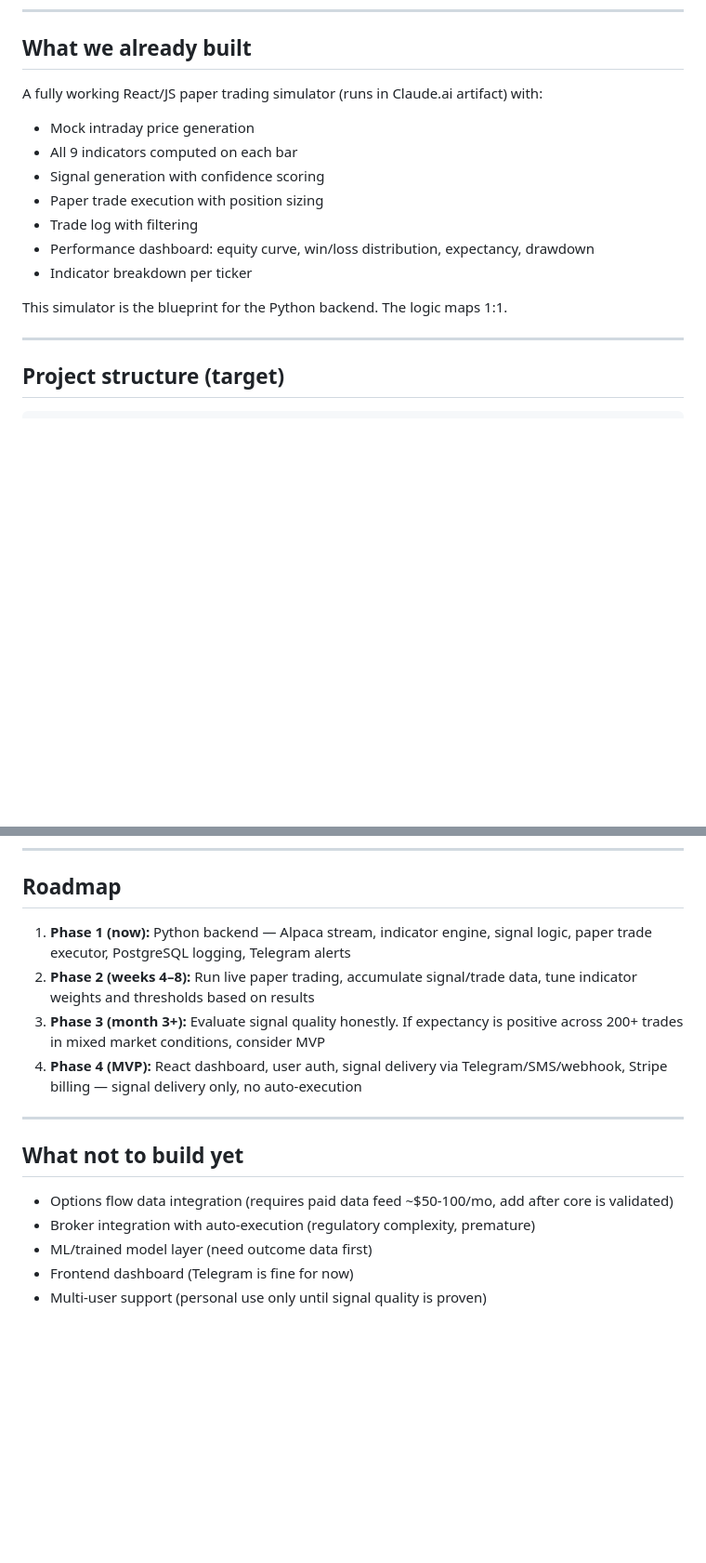
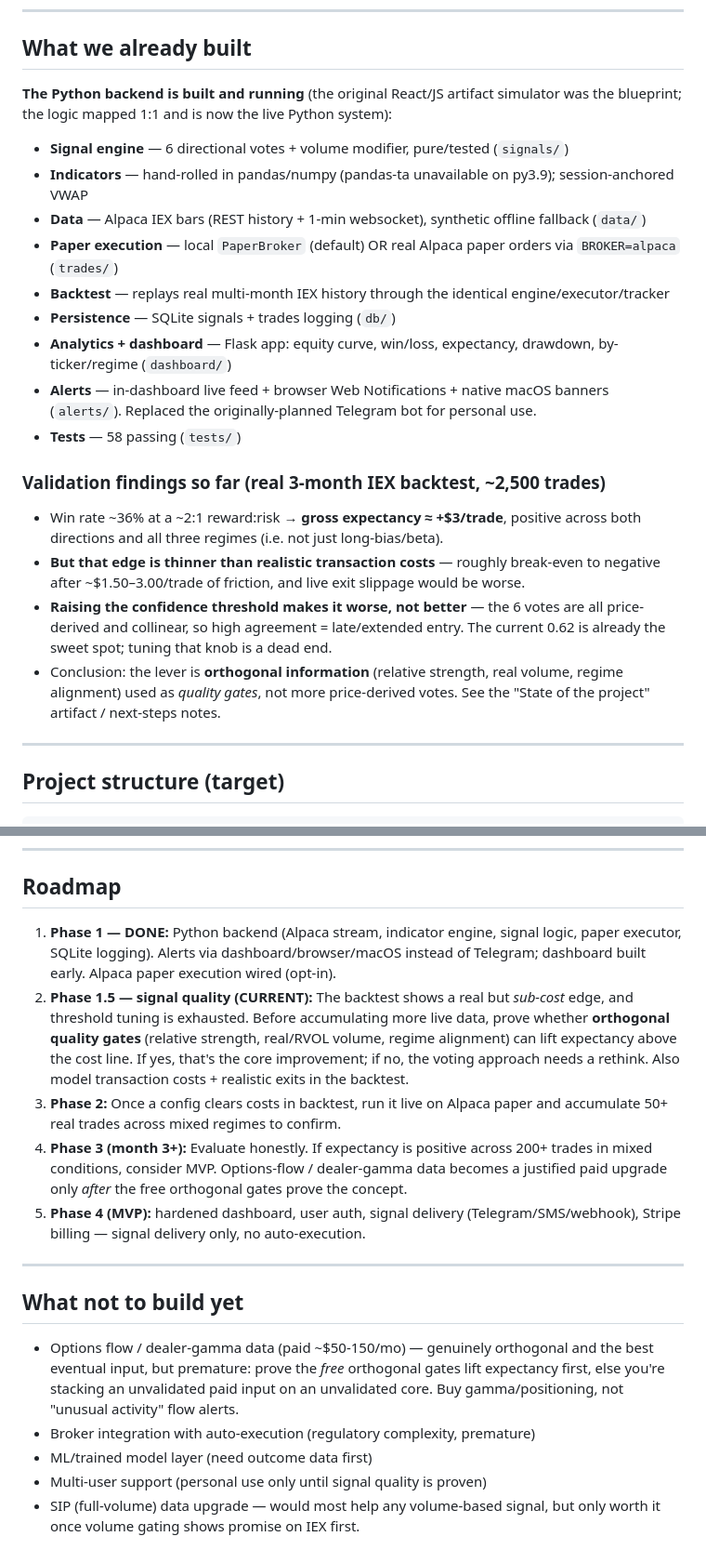
Before and after one commit to skunkpirates42/stock-signal, a Markdown page: CLAUDE.md, 2 parts joined by grey strips. Shown at 93% size. Rendered like a GitHub page; blank space fills up the shorter version.

Commit message:
Update CLAUDE.md: current status, findings, and revised roadmap
Reflect that the Python backend is built and running (not just the React
blueprint), document the validation findings (real backtest shows a sub-cost
edge; threshold tuning is a dead end; orthogonal gates lift expectancy above
costs), and revise the roadmap to a Phase 1.5 focused on proving orthogonal
quality gates before accumulating more live data or buying paid data.

Co-Authored-By: Claude Opus 4.8 <noreply@anthropic.com>

```diff
--- a/CLAUDE.md
+++ b/CLAUDE.md
@@ -115,16 +115,32 @@ SPY and QQQ serve as market regime context — their signal direction matters fo
 
 ## What we already built
 
-A fully working React/JS paper trading simulator (runs in Claude.ai artifact) with:
-- Mock intraday price generation
-- All 9 indicators computed on each bar
-- Signal generation with confidence scoring
-- Paper trade execution with position sizing
-- Trade log with filtering
-- Performance dashboard: equity curve, win/loss distribution, expectancy, drawdown
-- Indicator breakdown per ticker
+**The Python backend is built and running** (the original React/JS artifact simulator was
+the blueprint; the logic mapped 1:1 and is now the live Python system):
 
-This simulator is the blueprint for the Python backend. The logic maps 1:1.
+- **Signal engine** — 6 directional votes + volume modifier, pure/tested (`signals/`)
+- **Indicators** — hand-rolled in pandas/numpy (pandas-ta unavailable on py3.9); session-anchored VWAP
+- **Data** — Alpaca IEX bars (REST history + 1-min websocket), synthetic offline fallback (`data/`)
+- **Paper execution** — local `PaperBroker` (default) OR real Alpaca paper orders via `BROKER=alpaca` (`trades/`)
+- **Backtest** — replays real multi-month IEX history through the identical engine/executor/tracker
+- **Persistence** — SQLite signals + trades logging (`db/`)
+- **Analytics + dashboard** — Flask app: equity curve, win/loss, expectancy, drawdown, by-ticker/regime (`dashboard/`)
+- **Alerts** — in-dashboard live feed + browser Web Notifications + native macOS banners (`alerts/`).
+  Replaced the originally-planned Telegram bot for personal use.
+- **Tests** — 58 passing (`tests/`)
+
+### Validation findings so far (real 3-month IEX backtest, ~2,500 trades)
+
+- Win rate ~36% at a ~2:1 reward:risk → **gross expectancy ≈ +$3/trade**, positive across
+  both directions and all three regimes (i.e. not just long-bias/beta).
+- **But that edge is thinner than realistic transaction costs** — roughly break-even to
+  negative after ~$1.50–3.00/trade of friction, and live exit slippage would be worse.
+- **Raising the confidence threshold makes it worse, not better** — the 6 votes are all
+  price-derived and collinear, so high agreement = late/extended entry. The current 0.62 is
+  already the sweet spot; tuning that knob is a dead end.
+- Conclusion: the lever is **orthogonal information** (relative strength, real volume, regime
+  alignment) used as *quality gates*, not more price-derived votes. See the "State of the
+  project" artifact / next-steps notes.
 
 ---
 
@@ -185,17 +201,32 @@ DATABASE_URL=postgresql://localhost/papertrader
 
 ## Roadmap
 
-1. **Phase 1 (now):** Python backend — Alpaca stream, indicator engine, signal logic, paper trade executor, PostgreSQL logging, Telegram alerts
-2. **Phase 2 (weeks 4–8):** Run live paper trading, accumulate signal/trade data, tune indicator weights and thresholds based on results
-3. **Phase 3 (month 3+):** Evaluate signal quality honestly. If expectancy is positive across 200+ trades in mixed market conditions, consider MVP
-4. **Phase 4 (MVP):** React dashboard, user auth, signal delivery via Telegram/SMS/webhook, Stripe billing — signal delivery only, no auto-execution
+1. **Phase 1 — DONE:** Python backend (Alpaca stream, indicator engine, signal logic, paper
+   executor, SQLite logging). Alerts via dashboard/browser/macOS instead of Telegram; dashboard
+   built early. Alpaca paper execution wired (opt-in).
+2. **Phase 1.5 — signal quality (CURRENT):** The backtest shows a real but *sub-cost* edge, and
+   threshold tuning is exhausted. Before accumulating more live data, prove whether **orthogonal
+   quality gates** (relative strength, real/RVOL volume, regime alignment) can lift expectancy
+   above the cost line. If yes, that's the core improvement; if no, the voting approach needs a
+   rethink. Also model transaction costs + realistic exits in the backtest.
+3. **Phase 2:** Once a config clears costs in backtest, run it live on Alpaca paper and accumulate
+   50+ real trades across mixed regimes to confirm.
+4. **Phase 3 (month 3+):** Evaluate honestly. If expectancy is positive across 200+ trades in
+   mixed conditions, consider MVP. Options-flow / dealer-gamma data becomes a justified paid
+   upgrade only *after* the free orthogonal gates prove the concept.
+5. **Phase 4 (MVP):** hardened dashboard, user auth, signal delivery (Telegram/SMS/webhook),
+   Stripe billing — signal delivery only, no auto-execution.
 
 ---
 
 ## What not to build yet
 
-- Options flow data integration (requires paid data feed ~$50-100/mo, add after core is validated)
+- Options flow / dealer-gamma data (paid ~$50-150/mo) — genuinely orthogonal and the best
+  eventual input, but premature: prove the *free* orthogonal gates lift expectancy first, else
+  you're stacking an unvalidated paid input on an unvalidated core. Buy gamma/positioning, not
+  "unusual activity" flow alerts.
 - Broker integration with auto-execution (regulatory complexity, premature)
 - ML/trained model layer (need outcome data first)
-- Frontend dashboard (Telegram is fine for now)
 - Multi-user support (personal use only until signal quality is proven)
+- SIP (full-volume) data upgrade — would most help any volume-based signal, but only worth it
+  once volume gating shows promise on IEX first.
```
